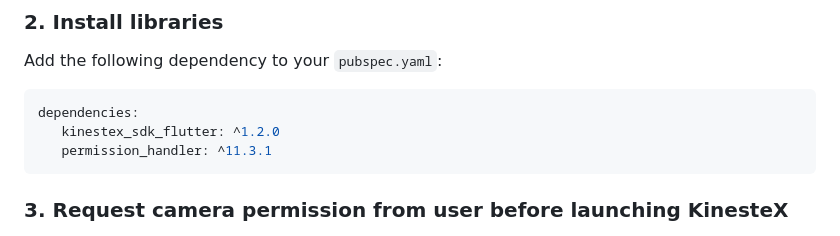
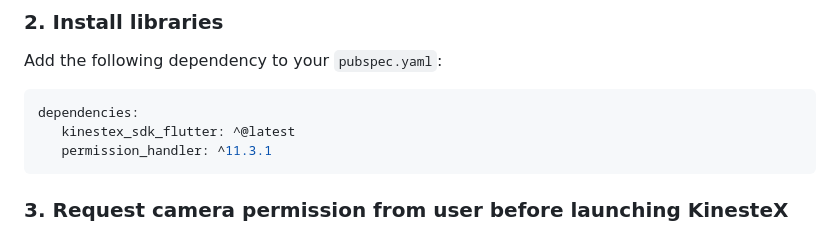
Before and after one commit to KinesteX/KinesteX-SDK-Flutter, a Markdown page: docs/getting-started.md, the part around the change. Drawn GitHub-style.

````diff
--- a/docs/getting-started.md
+++ b/docs/getting-started.md
@@ -32,7 +32,7 @@ Add the following dependency to your `pubspec.yaml`:
 
 ```yaml
 dependencies:
-   kinestex_sdk_flutter: ^1.2.0
+   kinestex_sdk_flutter: ^@latest
    permission_handler: ^11.3.1
 ```
 
````
